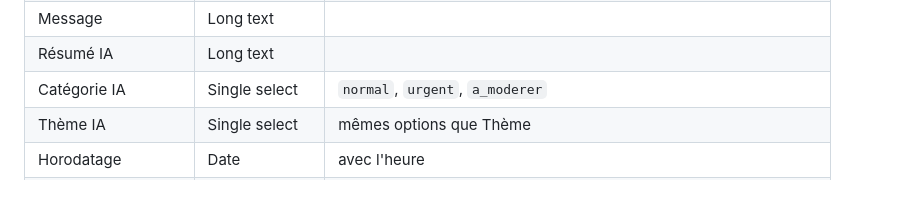
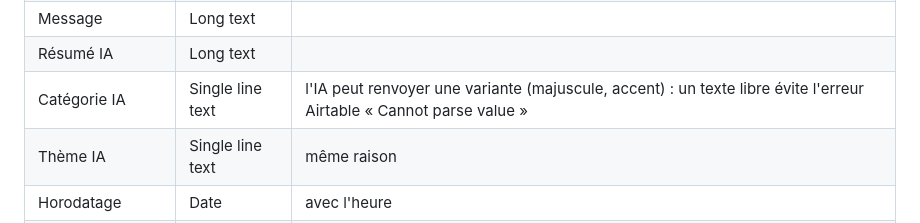
Before and after one commit to goilardkillian-boop/camille-ferrand-vallenoire, a Markdown page: site/MAKE-SETUP.md, the part around the change. Drawn GitHub-style; blank space fills up the shorter version.

Commit message:
Guide : colonnes IA en texte libre pour éviter l'erreur Cannot parse value
Co-Authored-By: Claude Opus 5.5 <noreply@anthropic.com>
Claude-Session: https://claude.ai/code/session_01Xu3JHLQasJJiMUPzgXYibn

```diff
--- a/site/MAKE-SETUP.md
+++ b/site/MAKE-SETUP.md
@@ -68,8 +68,8 @@ Clic sur la petite flèche à droite du nom de colonne → **Edit field** → ch
 | Thème | Single select | `pouvoir_achat`, `tranquillite`, `mobilite`, `environnement`, `autre` |
 | Message | Long text | |
 | Résumé IA | Long text | |
-| Catégorie IA | Single select | `normal`, `urgent`, `a_moderer` |
-| Thème IA | Single select | mêmes options que Thème |
+| Catégorie IA | Single line text | l'IA peut renvoyer une variante (majuscule, accent) : un texte libre évite l'erreur Airtable « Cannot parse value » |
+| Thème IA | Single line text | même raison |
 | Horodatage | Date | avec l'heure |
 | ID envoi | Single line text | |
 | Statut | Single select | `À traiter`, `Répondu`, `Modéré` |
```
